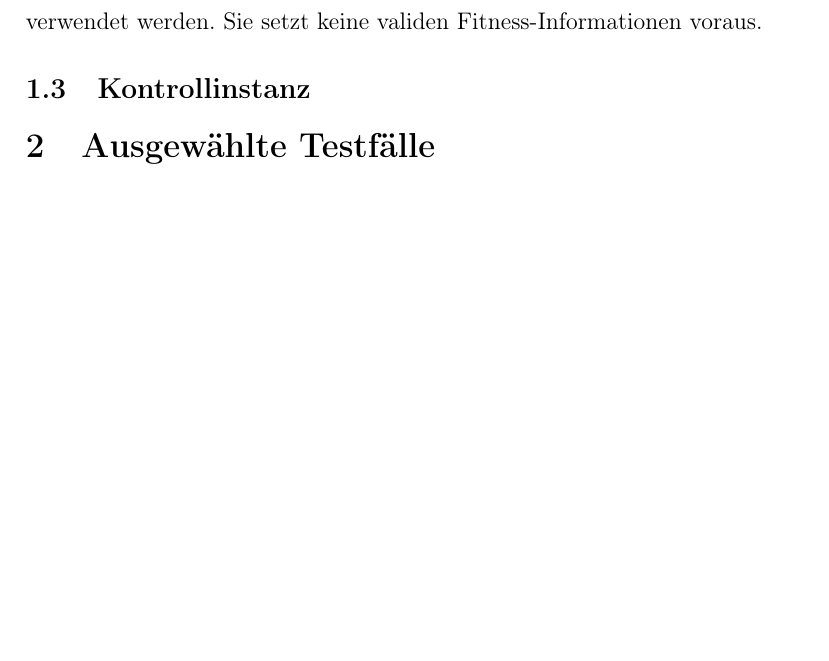
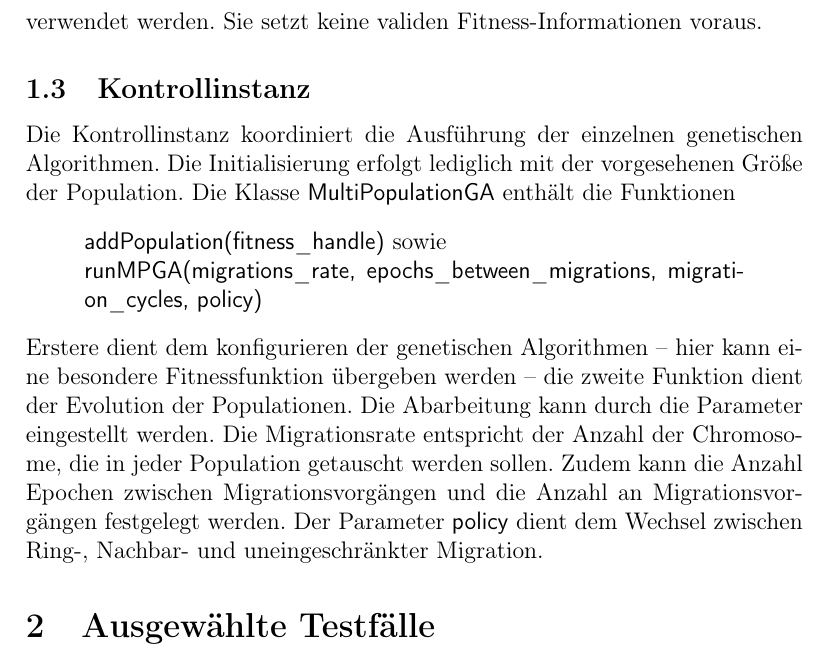
Before and after one commit to AlexBins/EvoTest, a LaTeX document (doku/task5/evaluation.tex): part of page 3 of 3, cut so that both start at the same text, the shorter picture padded with empty space. Compiled offline with pdfLaTeX.

Commit message:
Added MultiPopulationGA-Doku

```diff
--- a/doku/task5/evaluation.tex
+++ b/doku/task5/evaluation.tex
@@ -31,6 +31,12 @@ Die schrittweise Evolution wird durch die Funktion \begin{quote}
 \end{quote} verwendet werden. Sie setzt keine validen Fitness-Informationen voraus.
 
 \subsection{Kontrollinstanz}
+Die Kontrollinstanz koordiniert die Ausführung der einzelnen genetischen Algorithmen. Die Initialisierung erfolgt lediglich mit der vorgesehenen Größe der Population. Die Klasse \textsf{MultiPopulationGA} enthält die Funktionen
+\begin{quote}
+\textsf{addPopulation(fitness\_handle)} sowie \\
+\textsf{runMPGA(migrations\_rate, epochs\_between\_migrations, migration\_cycles, policy)}
+\end{quote}
+Erstere dient dem konfigurieren der genetischen Algorithmen -- hier kann eine besondere Fitnessfunktion übergeben werden -- die zweite Funktion dient der Evolution der Populationen. Die Abarbeitung kann durch die Parameter eingestellt werden. Die Migrationsrate entspricht der Anzahl der Chromosome, die in jeder Population getauscht werden sollen. Zudem kann die Anzahl Epochen zwischen Migrationsvorgängen und die Anzahl an Migrationsvorgängen festgelegt werden. Der Parameter \textsf{policy} dient dem Wechsel zwischen Ring-, Nachbar- und uneingeschränkter Migration.
 
 \section{Ausgewählte Testfälle}
 \subsection{Gruppierung}
```
Also changed, not shown: doku/task5/evaluation.pdf.
